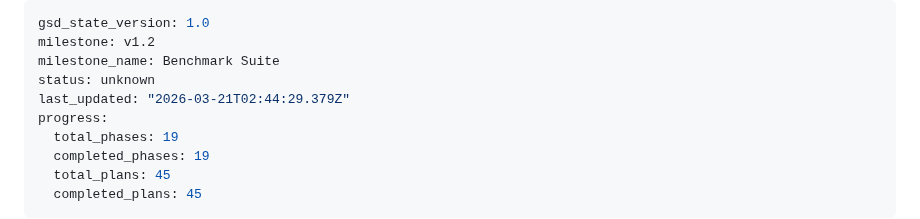
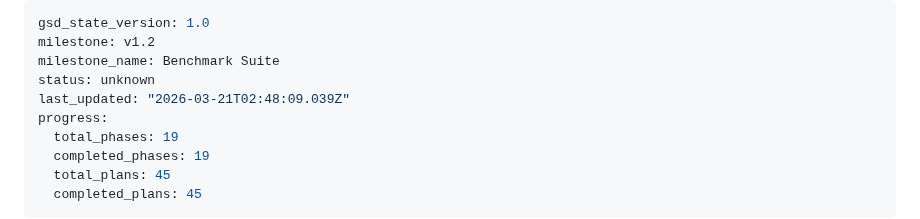
Before and after one commit to olucasandrade/kaptanto, a Markdown page: .planning/STATE.md, the part around the change. GitHub-like rendering.

```diff
--- a/.planning/STATE.md
+++ b/.planning/STATE.md
@@ -3,7 +3,7 @@ gsd_state_version: 1.0
 milestone: v1.2
 milestone_name: Benchmark Suite
 status: unknown
-last_updated: "2026-03-21T02:44:29.379Z"
+last_updated: "2026-03-21T02:48:09.039Z"
 progress:
   total_phases: 19
   completed_phases: 19
```
Also changed, not shown: .planning/ROADMAP.md (+1 -1 lines), 1 other file.
